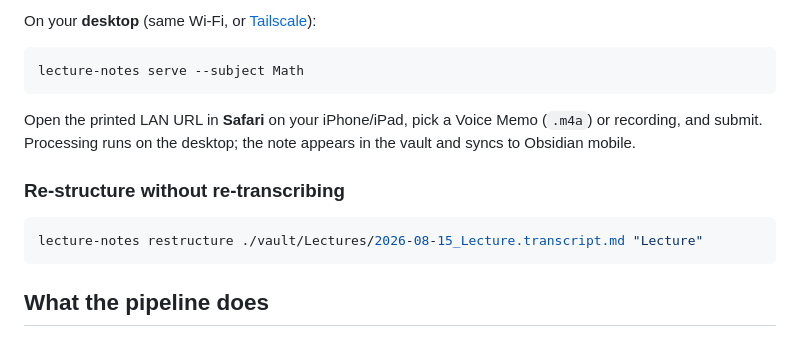
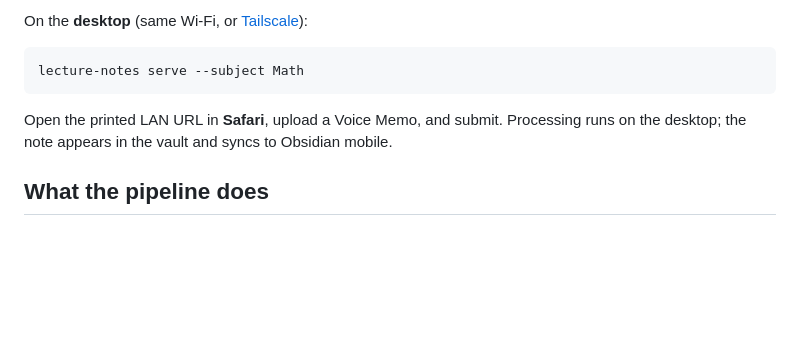
Before and after one commit to carbonhood/lecture-notes, a Markdown page: README.md, the part around one of its changes. Rendered like a GitHub page; blank space fills up the shorter version.

````diff
--- a/README.md
+++ b/README.md
@@ -57,19 +106,13 @@ file size is stable for 2s, then processes and moves audio to `processed/`.
 
-On your **desktop** (same Wi‑Fi, or [Tailscale](https://tailscale.com)):
+On the **desktop** (same Wi‑Fi, or [Tailscale](https://tailscale.com)):
 
 ```bash
 lecture-notes serve --subject Math
 ```
 
-Open the printed LAN URL in **Safari** on your iPhone/iPad, pick a Voice Memo
-(`.m4a`) or recording, and submit. Processing runs on the desktop; the note
-appears in the vault and syncs to Obsidian mobile.
-
-### Re-structure without re-transcribing
-
-```bash
-lecture-notes restructure ./vault/Lectures/2026-08-15_Lecture.transcript.md "Lecture"
-```
+Open the printed LAN URL in **Safari**, upload a Voice Memo, and submit.
+Processing runs on the desktop; the note appears in the vault and syncs to
+Obsidian mobile.
 
 ## What the pipeline does
 
````
Also changed, not shown: other parts of README.md (+67 -18 lines), examples/2026-08-15_Week3_Linear_Algebra.transcript.md (added, +24 -0 lines).
